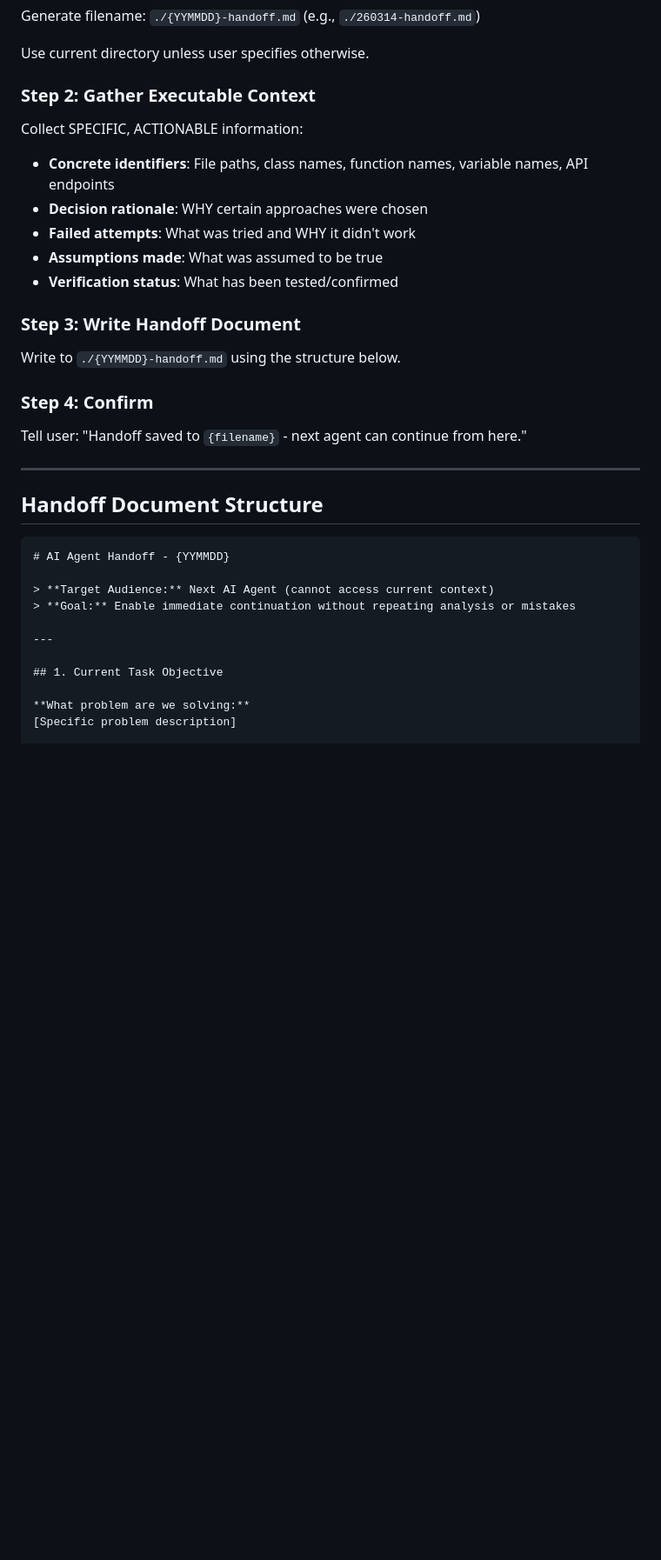
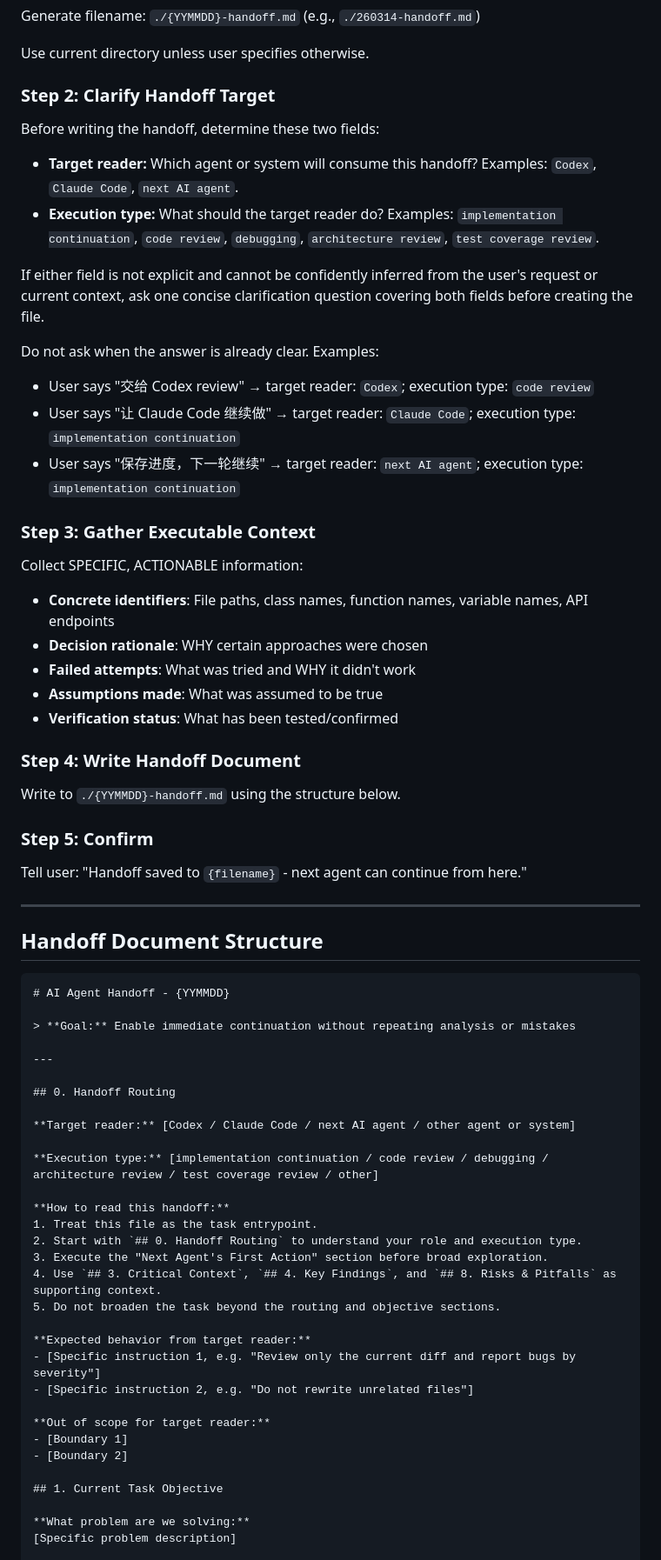
Before and after one commit to JJLAAA/skills, a Markdown page: handoff/SKILL.md, the part around one of its changes. Shown at 87% size. Drawn GitHub-style; blank space fills up the shorter version.

Commit message:
fix: clarify handoff routing instructions

````diff
--- a/handoff/SKILL.md
+++ b/handoff/SKILL.md
@@ -34,7 +34,22 @@ Generate filename: `./{YYMMDD}-handoff.md` (e.g., `./260314-handoff.md`)
 
 Use current directory unless user specifies otherwise.
 
-### Step 2: Gather Executable Context
+### Step 2: Clarify Handoff Target
+
+Before writing the handoff, determine these two fields:
+
+- **Target reader:** Which agent or system will consume this handoff? Examples: `Codex`, `Claude Code`, `next AI agent`.
+- **Execution type:** What should the target reader do? Examples: `implementation continuation`, `code review`, `debugging`, `architecture review`, `test coverage review`.
+
+If either field is not explicit and cannot be confidently inferred from the user's request or current context, ask one concise clarification question covering both fields before creating the file.
+
+Do not ask when the answer is already clear. Examples:
+
+- User says "交给 Codex review" → target reader: `Codex`; execution type: `code review`
+- User says "让 Claude Code 继续做" → target reader: `Claude Code`; execution type: `implementation continuation`
+- User says "保存进度，下一轮继续" → target reader: `next AI agent`; execution type: `implementation continuation`
+
+### Step 3: Gather Executable Context
 
 Collect SPECIFIC, ACTIONABLE information:
 
@@ -44,11 +59,11 @@ Collect SPECIFIC, ACTIONABLE information:
 - **Assumptions made**: What was assumed to be true
 - **Verification status**: What has been tested/confirmed
 
-### Step 3: Write Handoff Document
+### Step 4: Write Handoff Document
 
 Write to `./{YYMMDD}-handoff.md` using the structure below.
 
-### Step 4: Confirm
+### Step 5: Confirm
 
 Tell user: "Handoff saved to `{filename}` - next agent can continue from here."
 
@@ -59,10 +74,30 @@ Tell user: "Handoff saved to `{filename}` - next agent can continue from here."
 ```markdown
 # AI Agent Handoff - {YYMMDD}
 
-> **Target Audience:** Next AI Agent (cannot access current context)
 > **Goal:** Enable immediate continuation without repeating analysis or mistakes
 
 ---
+
+## 0. Handoff Routing
+
+**Target reader:** [Codex / Claude Code / next AI agent / other agent or system]
+
+**Execution type:** [implementation continuation / code review / debugging / architecture review / test coverage review / other]
+
+**How to read this handoff:**
+1. Treat this file as the task entrypoint.
+2. Start with `## 0. Handoff Routing` to understand your role and execution type.
+3. Execute the "Next Agent's First Action" section before broad exploration.
+4. Use `## 3. Critical Context`, `## 4. Key Findings`, and `## 8. Risks & Pitfalls` as supporting context.
+5. Do not broaden the task beyond the routing and objective sections.
+
+**Expected behavior from target reader:**
+- [Specific instruction 1, e.g. "Review only the current diff and report bugs by severity"]
+- [Specific instruction 2, e.g. "Do not rewrite unrelated files"]
+
+**Out of scope for target reader:**
+- [Boundary 1]
+- [Boundary 2]
 
 ## 1. Current Task Objective
 
````
Also changed, not shown: other parts of handoff/SKILL.md (+1 -0 lines).
